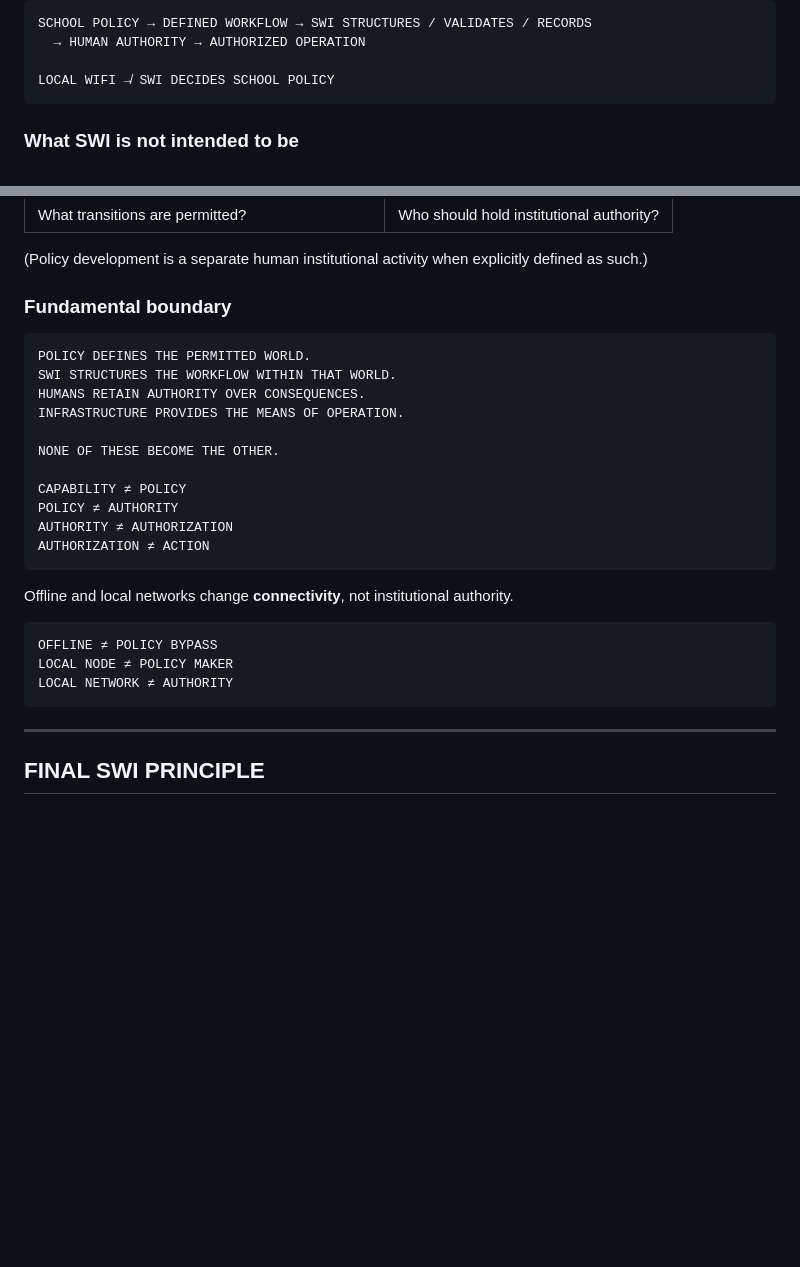
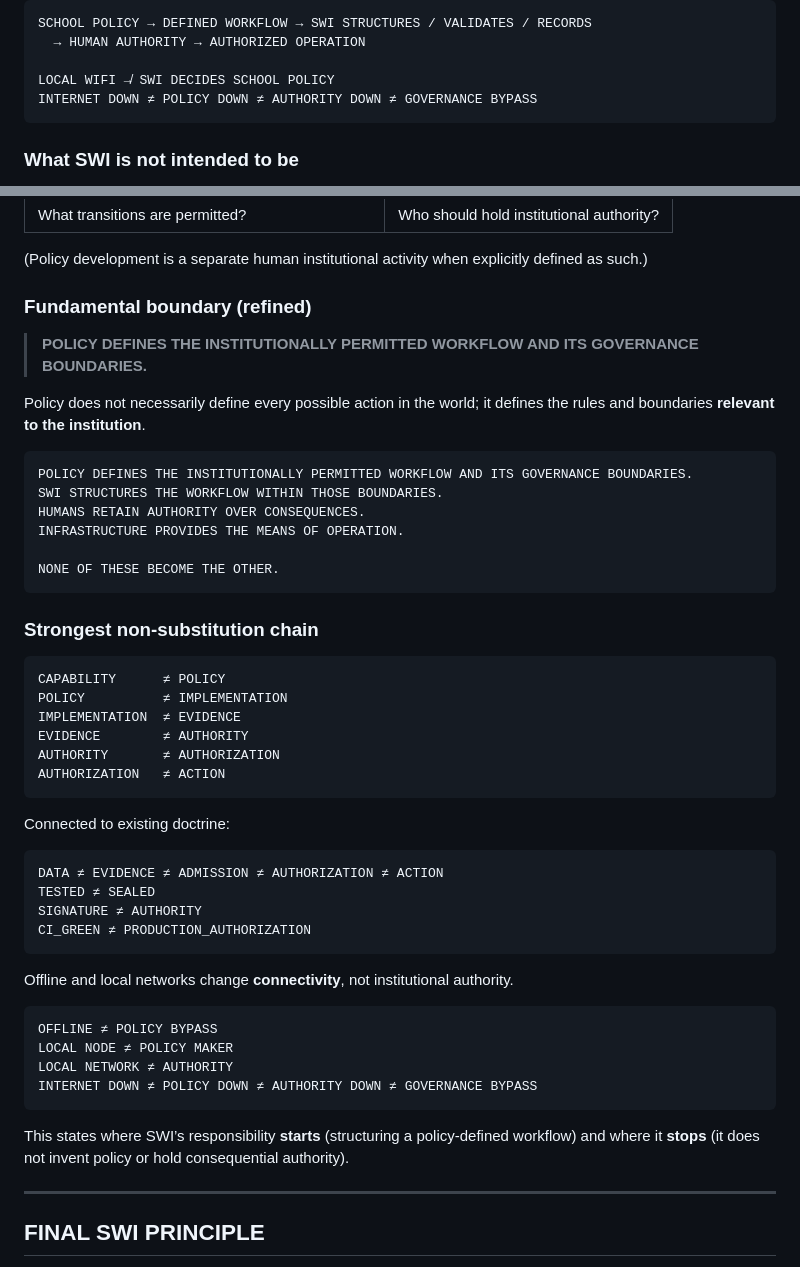
Before and after one commit to Kelronmos/SWI-V2-Modules-11-22, a Markdown page: docs/SWI_MANIFESTO.md, 2 parts joined by grey strips. Rendered like a GitHub page; blank space fills up the shorter version.

````diff
--- a/docs/SWI_MANIFESTO.md
+++ b/docs/SWI_MANIFESTO.md
@@ -64,6 +64,7 @@ SCHOOL POLICY → DEFINED WORKFLOW → SWI STRUCTURES / VALIDATES / RECORDS
   → HUMAN AUTHORITY → AUTHORIZED OPERATION
 
 LOCAL WIFI ↛ SWI DECIDES SCHOOL POLICY
+INTERNET DOWN ≠ POLICY DOWN ≠ AUTHORITY DOWN ≠ GOVERNANCE BYPASS
 ```
 
 ### What SWI is not intended to be
@@ -234,20 +262,39 @@ Where policy is undefined or insufficient, the workflow enters **REVIEW / BLOCK
 
 (Policy development is a separate human institutional activity when explicitly defined as such.)
 
-### Fundamental boundary
+### Fundamental boundary (refined)
+
+> **POLICY DEFINES THE INSTITUTIONALLY PERMITTED WORKFLOW AND ITS GOVERNANCE BOUNDARIES.**
+
+Policy does not necessarily define every possible action in the world; it defines the rules and boundaries **relevant to the institution**.
 
 ```text
-POLICY DEFINES THE PERMITTED WORLD.
-SWI STRUCTURES THE WORKFLOW WITHIN THAT WORLD.
+POLICY DEFINES THE INSTITUTIONALLY PERMITTED WORKFLOW AND ITS GOVERNANCE BOUNDARIES.
+SWI STRUCTURES THE WORKFLOW WITHIN THOSE BOUNDARIES.
 HUMANS RETAIN AUTHORITY OVER CONSEQUENCES.
 INFRASTRUCTURE PROVIDES THE MEANS OF OPERATION.
 
 NONE OF THESE BECOME THE OTHER.
+```
 
-CAPABILITY ≠ POLICY
-POLICY ≠ AUTHORITY
-AUTHORITY ≠ AUTHORIZATION
-AUTHORIZATION ≠ ACTION
+### Strongest non-substitution chain
+
+```text
+CAPABILITY      ≠ POLICY
+POLICY          ≠ IMPLEMENTATION
+IMPLEMENTATION  ≠ EVIDENCE
+EVIDENCE        ≠ AUTHORITY
+AUTHORITY       ≠ AUTHORIZATION
+AUTHORIZATION   ≠ ACTION
+```
+
+Connected to existing doctrine:
+
+```text
+DATA ≠ EVIDENCE ≠ ADMISSION ≠ AUTHORIZATION ≠ ACTION
+TESTED ≠ SEALED
+SIGNATURE ≠ AUTHORITY
+CI_GREEN ≠ PRODUCTION_AUTHORIZATION
 ```
 
 Offline and local networks change **connectivity**, not institutional authority.
@@ -256,7 +303,10 @@ Offline and local networks change **connectivity**, not institutional authority.
 OFFLINE ≠ POLICY BYPASS
 LOCAL NODE ≠ POLICY MAKER
 LOCAL NETWORK ≠ AUTHORITY
+INTERNET DOWN ≠ POLICY DOWN ≠ AUTHORITY DOWN ≠ GOVERNANCE BYPASS
 ```
+
+This states where SWI’s responsibility **starts** (structuring a policy-defined workflow) and where it **stops** (it does not invent policy or hold consequential authority).
 
 ---
 
````
Also changed, not shown: other parts of docs/SWI_MANIFESTO.md (+40 -7 lines).
